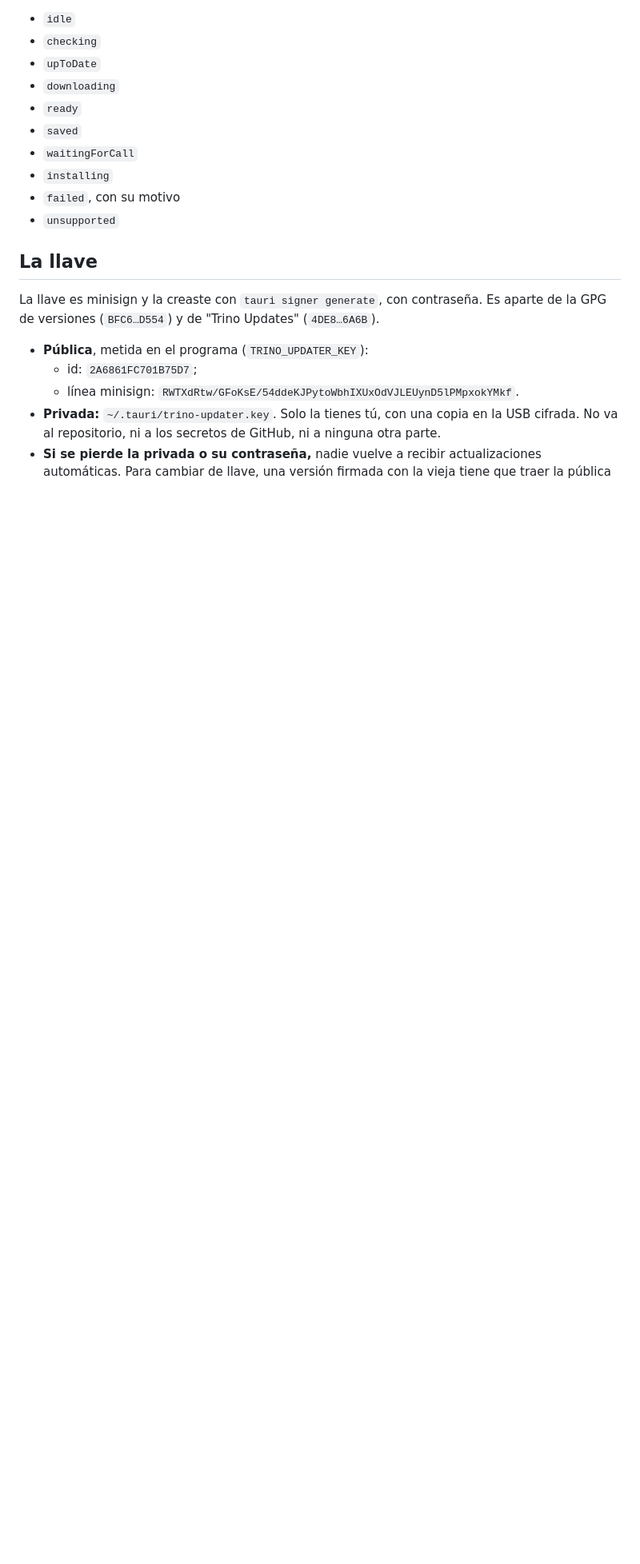
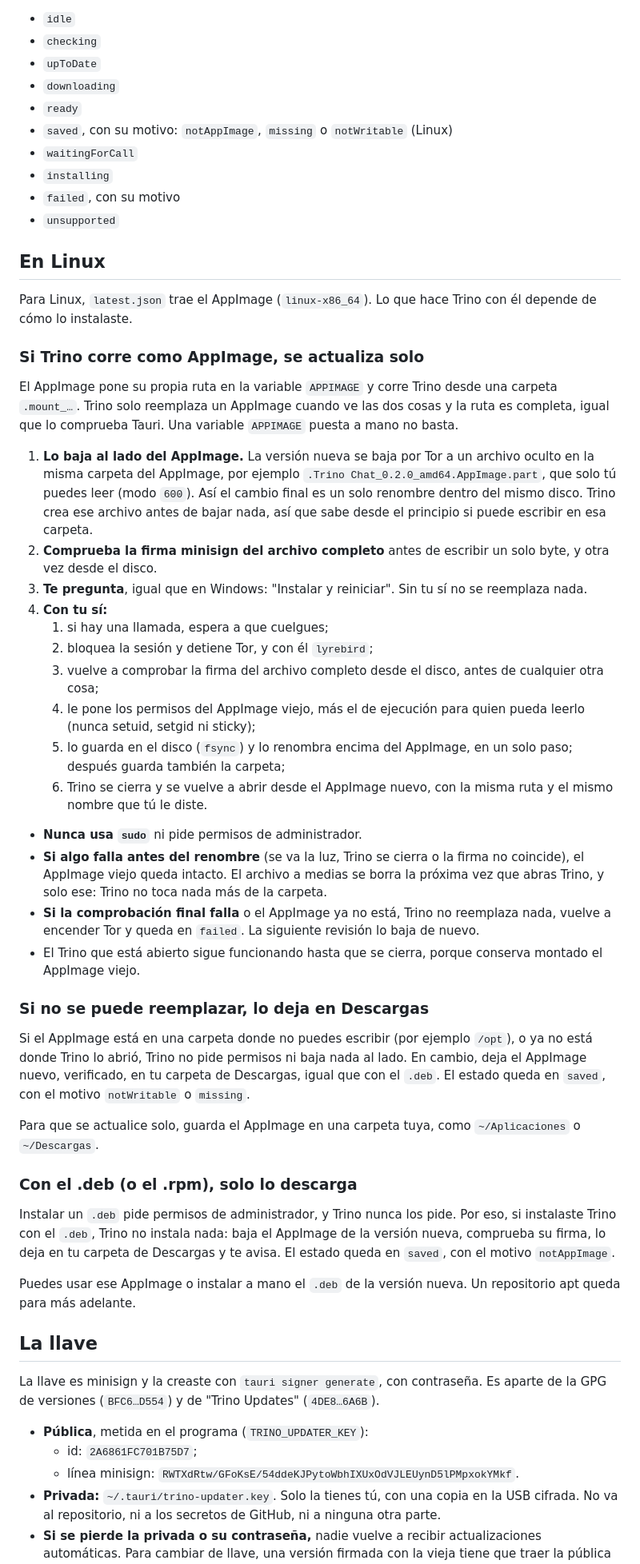
Before and after one commit to trinochat/trino, a Markdown page: docs/updater.md, the part around one of its changes. Shown at 80% size. Drawn GitHub-style; blank space fills up the shorter version.

```diff
--- a/docs/updater.md
+++ b/docs/updater.md
@@ -70,11 +73,76 @@ posibles son estos:
 - `upToDate`
 - `downloading`
 - `ready`
-- `saved`
+- `saved`, con su motivo: `notAppImage`, `missing` o `notWritable` (Linux)
 - `waitingForCall`
 - `installing`
 - `failed`, con su motivo
 - `unsupported`
+
+## En Linux
+
+Para Linux, `latest.json` trae el AppImage (`linux-x86_64`). Lo que hace Trino
+con él depende de cómo lo instalaste.
+
+### Si Trino corre como AppImage, se actualiza solo
+
+El AppImage pone su propia ruta en la variable `APPIMAGE` y corre Trino desde
+una carpeta `.mount_…`. Trino solo reemplaza un AppImage cuando ve las dos
+cosas y la ruta es completa, igual que lo comprueba Tauri. Una variable
+`APPIMAGE` puesta a mano no basta.
+
+1. **Lo baja al lado del AppImage.** La versión nueva se baja por Tor a un
+   archivo oculto en la misma carpeta del AppImage, por ejemplo
+   `.Trino Chat_0.2.0_amd64.AppImage.part`, que solo tú puedes leer (modo
+   `600`). Así el cambio final es un solo renombre dentro del mismo disco.
+   Trino crea ese archivo antes de bajar nada, así que sabe desde el principio
+   si puede escribir en esa carpeta.
+2. **Comprueba la firma minisign del archivo completo** antes de escribir un
+   solo byte, y otra vez desde el disco.
+3. **Te pregunta**, igual que en Windows: "Instalar y reiniciar". Sin tu sí no
+   se reemplaza nada.
+4. **Con tu sí:**
+   1. si hay una llamada, espera a que cuelgues;
+   2. bloquea la sesión y detiene Tor, y con él `lyrebird`;
+   3. vuelve a comprobar la firma del archivo completo desde el disco, antes
+      de cualquier otra cosa;
+   4. le pone los permisos del AppImage viejo, más el de ejecución para quien
+      pueda leerlo (nunca setuid, setgid ni sticky);
+   5. lo guarda en el disco (`fsync`) y lo renombra encima del AppImage, en un
+      solo paso; después guarda también la carpeta;
+   6. Trino se cierra y se vuelve a abrir desde el AppImage nuevo, con la misma
+      ruta y el mismo nombre que tú le diste.
+- **Nunca usa `sudo`** ni pide permisos de administrador.
+- **Si algo falla antes del renombre** (se va la luz, Trino se cierra o la
+  firma no coincide), el AppImage viejo queda intacto. El archivo a medias se
+  borra la próxima vez que abras Trino, y solo ese: Trino no toca nada más de
+  la carpeta.
+- **Si la comprobación final falla** o el AppImage ya no está, Trino no
+  reemplaza nada, vuelve a encender Tor y queda en `failed`. La siguiente
+  revisión lo baja de nuevo.
+- El Trino que está abierto sigue funcionando hasta que se cierra, porque
+  conserva montado el AppImage viejo.
+
+### Si no se puede reemplazar, lo deja en Descargas
+
+Si el AppImage está en una carpeta donde no puedes escribir (por ejemplo
+`/opt`), o ya no está donde Trino lo abrió, Trino no pide permisos ni baja
+nada al lado. En cambio, deja el AppImage nuevo, verificado, en tu carpeta de
+Descargas, igual que con el `.deb`. El estado queda en `saved`, con el motivo
+`notWritable` o `missing`.
+
+Para que se actualice solo, guarda el AppImage en una carpeta tuya, como
+`~/Aplicaciones` o `~/Descargas`.
+
+### Con el .deb (o el .rpm), solo lo descarga
+
+Instalar un `.deb` pide permisos de administrador, y Trino nunca los pide. Por
+eso, si instalaste Trino con el `.deb`, Trino no instala nada: baja el AppImage
+de la versión nueva, comprueba su firma, lo deja en tu carpeta de Descargas y
+te avisa. El estado queda en `saved`, con el motivo `notAppImage`.
+
+Puedes usar ese AppImage o instalar a mano el `.deb` de la versión nueva. Un
+repositorio apt queda para más adelante.
 
 ## La llave
 
```
Also changed, not shown: other parts of docs/updater.md (+30 -10 lines), docs/release.md (+3 -1 lines), docs/tor.md (+6 -4 lines).
